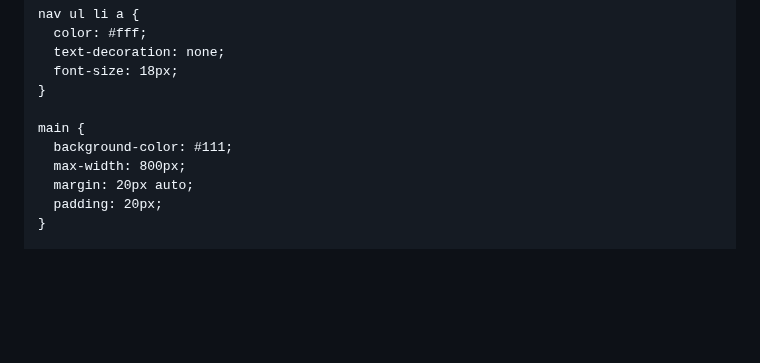
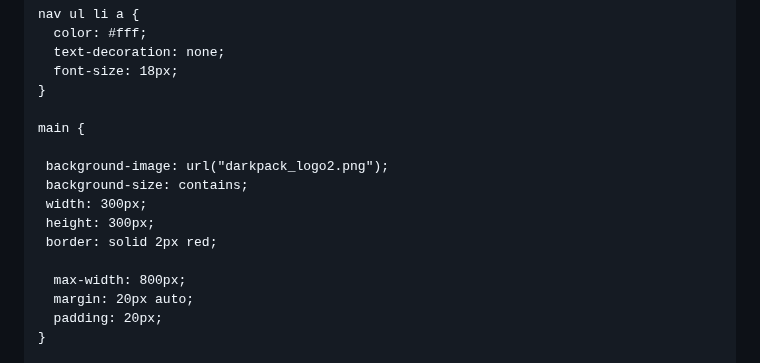
Before and after one commit to dexter-chandler/raves-and-revolts, a Markdown page: README.md, the part around one of its changes. Rendered like a GitHub page; blank space fills up the shorter version.

```diff
--- a/README.md
+++ b/README.md
@@ -42,7 +42,13 @@
     }
 
     main {
-      background-color: #111;
+
+     background-image: url("darkpack_logo2.png");
+     background-size: contains;
+     width: 300px;
+     height: 300px;
+     border: solid 2px red;
+
       max-width: 800px;
       margin: 20px auto;
       padding: 20px;
```
Also changed, not shown: other parts of README.md (+2 -2 lines).
